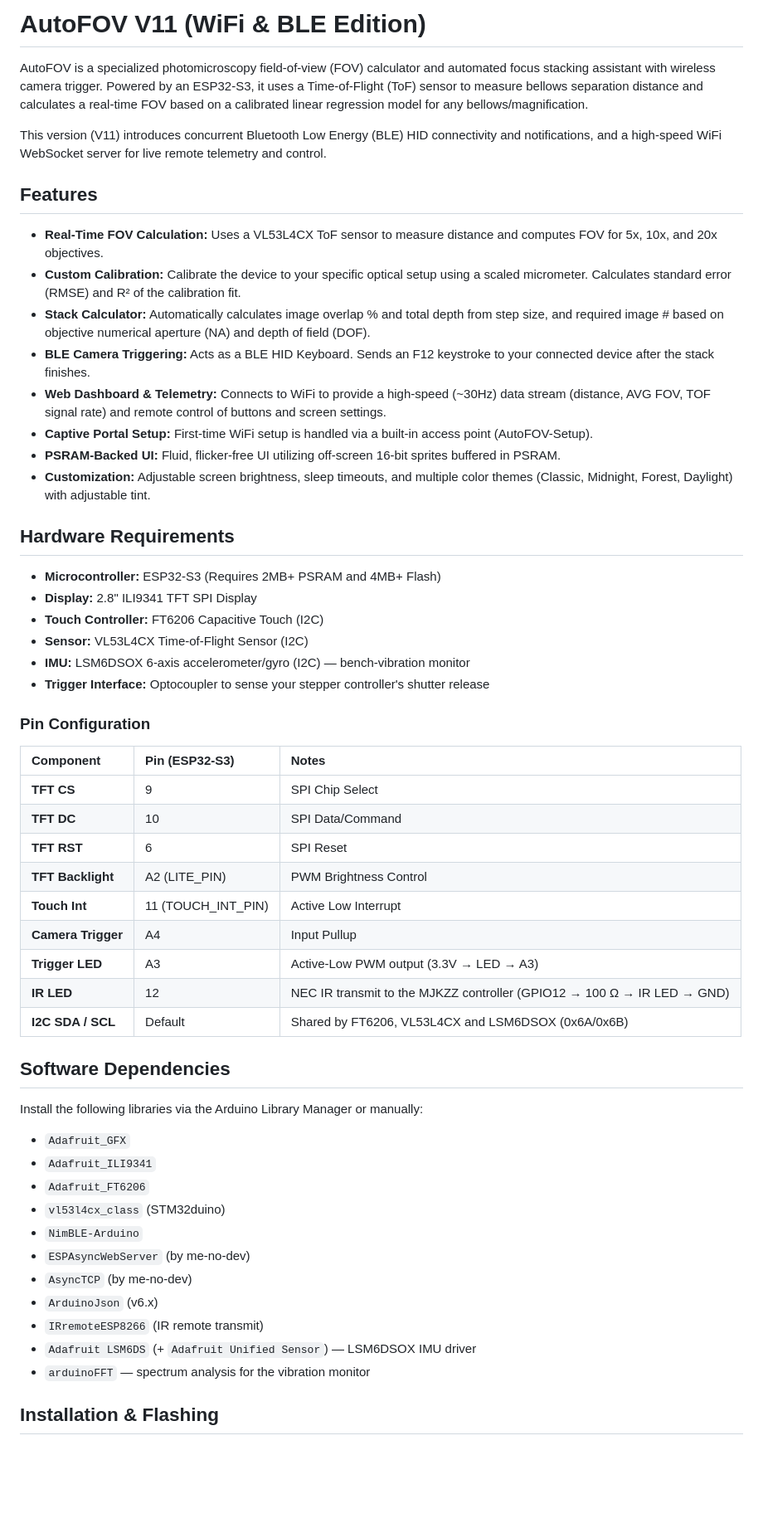
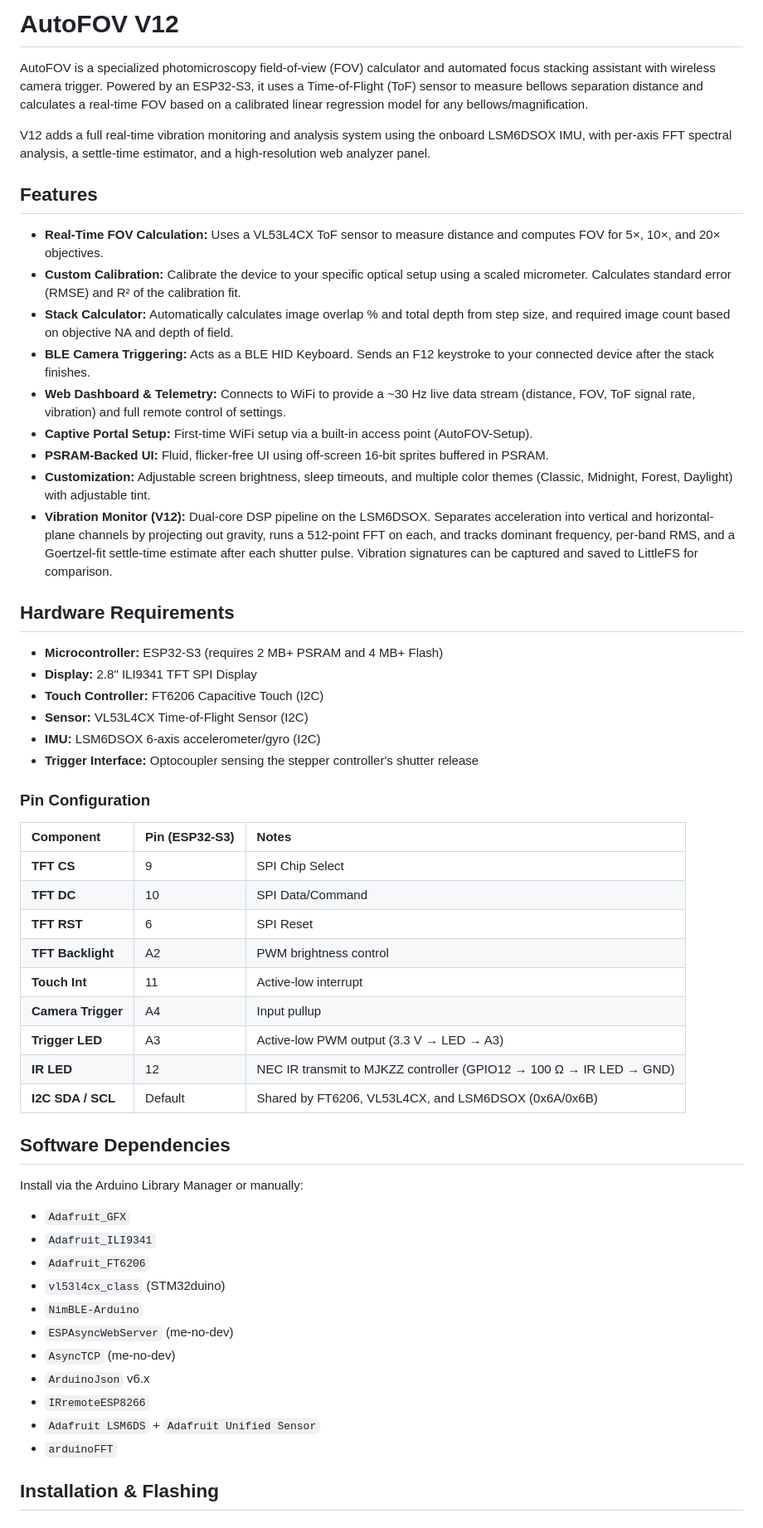
Before and after one commit to toldxls/AutoFOV-V12, a Markdown page: README.md, the part around one of its changes. Shown at 83% size. GitHub-like rendering; blank space fills up the shorter version.

```diff
--- a/README.md
+++ b/README.md
@@ -1,28 +1,29 @@
-# AutoFOV V11 (WiFi & BLE Edition)
+# AutoFOV V12
 
 AutoFOV is a specialized photomicroscopy field-of-view (FOV) calculator and automated focus stacking assistant with wireless camera trigger. Powered by an ESP32-S3, it uses a Time-of-Flight (ToF) sensor to measure bellows separation distance and calculates a real-time FOV based on a calibrated linear regression model for any bellows/magnification.
 
-This version (V11) introduces concurrent Bluetooth Low Energy (BLE) HID connectivity and notifications, and a high-speed WiFi WebSocket server for live remote telemetry and control.
+V12 adds a full real-time vibration monitoring and analysis system using the onboard LSM6DSOX IMU, with per-axis FFT spectral analysis, a settle-time estimator, and a high-resolution web analyzer panel.
 
 ## Features
 
-* **Real-Time FOV Calculation:** Uses a VL53L4CX ToF sensor to measure distance and computes FOV for 5x, 10x, and 20x objectives.
+* **Real-Time FOV Calculation:** Uses a VL53L4CX ToF sensor to measure distance and computes FOV for 5×, 10×, and 20× objectives.
 * **Custom Calibration:** Calibrate the device to your specific optical setup using a scaled micrometer. Calculates standard error (RMSE) and R² of the calibration fit.
-* **Stack Calculator:** Automatically calculates image overlap % and total depth from step size, and required image # based on objective numerical aperture (NA) and depth of field (DOF).
+* **Stack Calculator:** Automatically calculates image overlap % and total depth from step size, and required image count based on objective NA and depth of field.
 * **BLE Camera Triggering:** Acts as a BLE HID Keyboard. Sends an F12 keystroke to your connected device after the stack finishes.
-* **Web Dashboard & Telemetry:** Connects to WiFi to provide a high-speed (~30Hz) data stream (distance, AVG FOV, TOF signal rate) and remote control of buttons and screen settings.
-* **Captive Portal Setup:** First-time WiFi setup is handled via a built-in access point (AutoFOV-Setup).
-* **PSRAM-Backed UI:** Fluid, flicker-free UI utilizing off-screen 16-bit sprites buffered in PSRAM.
+* **Web Dashboard & Telemetry:** Connects to WiFi to provide a ~30 Hz live data stream (distance, FOV, ToF signal rate, vibration) and full remote control of settings.
+* **Captive Portal Setup:** First-time WiFi setup via a built-in access point (AutoFOV-Setup).
+* **PSRAM-Backed UI:** Fluid, flicker-free UI using off-screen 16-bit sprites buffered in PSRAM.
 * **Customization:** Adjustable screen brightness, sleep timeouts, and multiple color themes (Classic, Midnight, Forest, Daylight) with adjustable tint.
+* **Vibration Monitor (V12):** Dual-core DSP pipeline on the LSM6DSOX. Separates acceleration into vertical and horizontal-plane channels by projecting out gravity, runs a 512-point FFT on each, and tracks dominant frequency, per-band RMS, and a Goertzel-fit settle-time estimate after each shutter pulse. Vibration signatures can be captured and saved to LittleFS for comparison.
 
 ## Hardware Requirements
 
-* **Microcontroller:** ESP32-S3 (Requires 2MB+ PSRAM and 4MB+ Flash)
+* **Microcontroller:** ESP32-S3 (requires 2 MB+ PSRAM and 4 MB+ Flash)
 * **Display:** 2.8" ILI9341 TFT SPI Display
 * **Touch Controller:** FT6206 Capacitive Touch (I2C)
 * **Sensor:** VL53L4CX Time-of-Flight Sensor (I2C)
-* **IMU:** LSM6DSOX 6-axis accelerometer/gyro (I2C) — bench-vibration monitor
-* **Trigger Interface:** Optocoupler to sense your stepper controller's shutter release
+* **IMU:** LSM6DSOX 6-axis accelerometer/gyro (I2C)
+* **Trigger Interface:** Optocoupler sensing the stepper controller's shutter release
 
 ### Pin Configuration
 
@@ -31,27 +32,28 @@ This version (V11) introduces concurrent Bluetooth Low Energy (BLE) HID connecti
 | **TFT CS** | 9 | SPI Chip Select |
 | **TFT DC** | 10 | SPI Data/Command |
 | **TFT RST** | 6 | SPI Reset |
-| **TFT Backlight** | A2 (LITE_PIN) | PWM Brightness Control |
-| **Touch Int** | 11 (TOUCH_INT_PIN) | Active Low Interrupt |
-| **Camera Trigger** | A4 | Input Pullup |
-| **Trigger LED** | A3 | Active-Low PWM output (3.3V → LED → A3) |
-| **IR LED** | 12 | NEC IR transmit to the MJKZZ controller (GPIO12 → 100 Ω → IR LED → GND) |
-| **I2C SDA / SCL** | Default | Shared by FT6206, VL53L4CX and LSM6DSOX (0x6A/0x6B) |
+| **TFT Backlight** | A2 | PWM brightness control |
+| **Touch Int** | 11 | Active-low interrupt |
+| **Camera Trigger** | A4 | Input pullup |
+| **Trigger LED** | A3 | Active-low PWM output (3.3 V → LED → A3) |
+| **IR LED** | 12 | NEC IR transmit to MJKZZ controller (GPIO12 → 100 Ω → IR LED → GND) |
+| **I2C SDA / SCL** | Default | Shared by FT6206, VL53L4CX, and LSM6DSOX (0x6A/0x6B) |
 
 ## Software Dependencies
 
-Install the following libraries via the Arduino Library Manager or manually:
+Install via the Arduino Library Manager or manually:
+
 * `Adafruit_GFX`
 * `Adafruit_ILI9341`
 * `Adafruit_FT6206`
 * `vl53l4cx_class` (STM32duino)
 * `NimBLE-Arduino`
-* `ESPAsyncWebServer` (by me-no-dev)
-* `AsyncTCP` (by me-no-dev)
-* `ArduinoJson` (v6.x)
-* `IRremoteESP8266` (IR remote transmit)
-* `Adafruit LSM6DS` (+ `Adafruit Unified Sensor`) — LSM6DSOX IMU driver
-* `arduinoFFT` — spectrum analysis for the vibration monitor
+* `ESPAsyncWebServer` (me-no-dev)
+* `AsyncTCP` (me-no-dev)
+* `ArduinoJson` v6.x
+* `IRremoteESP8266`
+* `Adafruit LSM6DS` + `Adafruit Unified Sensor`
+* `arduinoFFT`
 
 ## Installation & Flashing
 
```
Also changed, not shown: other parts of README.md (+51 -33 lines).
